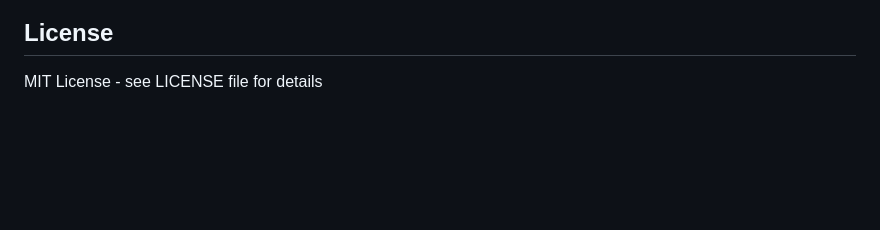
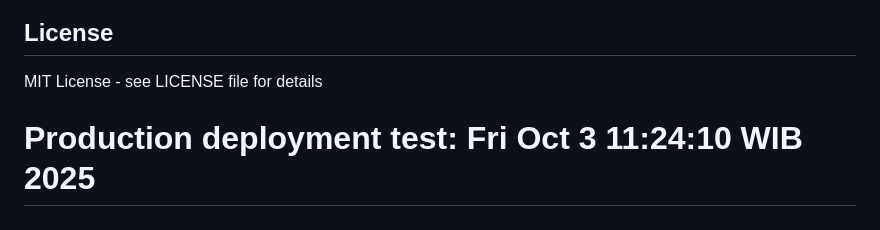
Before and after one commit to irfndi/celebrum-ai-go, a Markdown page: README.md, the part around the change. Rendered like a GitHub page; blank space fills up the shorter version.

Commit message:
feat: test automated deployment from main branch to production
🤖 Generated with [Claude Code](https://claude.ai/code)

Co-Authored-By: Claude <noreply@anthropic.com>

```diff
--- a/README.md
+++ b/README.md
@@ -293,3 +293,4 @@ go test -v ./internal/services/...
 ## License
 
 MIT License - see LICENSE file for details
+# Production deployment test: Fri Oct  3 11:24:10 WIB 2025
```
